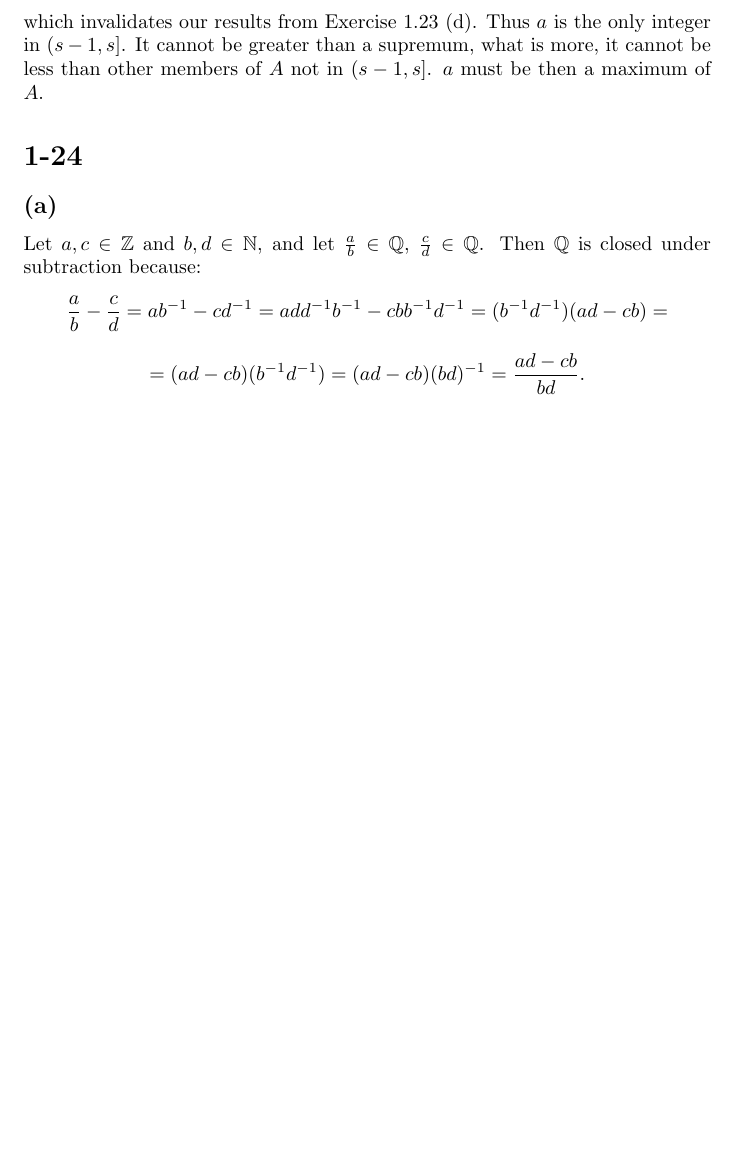
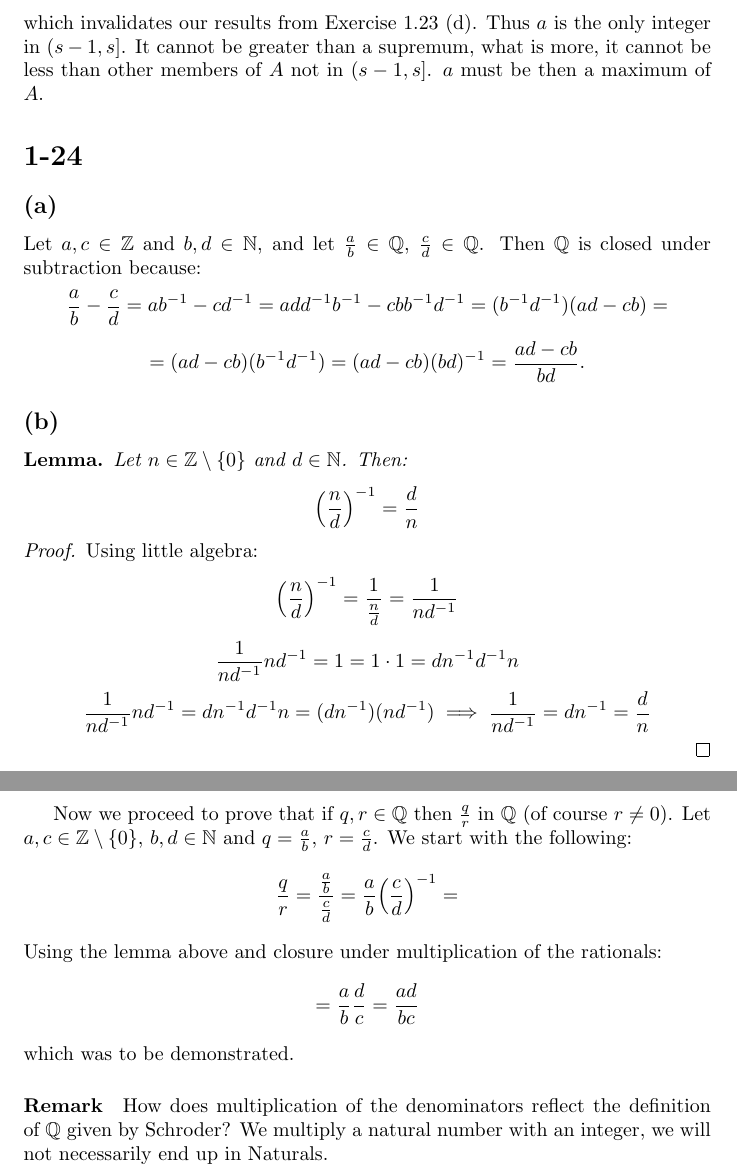
Before and after one commit to kjura/maths, a LaTeX problem sheet (schroder/exercises_chapter_1.tex): part of page 12 of 12 before the commit and two parts of pages 12 and 13 of 13 after it, the two joined at a grey line, cut so that both start at the same text, the shorter picture padded with empty space. Compiled offline with pdfLaTeX.

Commit message:
schroder: finish Exercise 1-24 (b) Chapter 1

```diff
--- a/schroder/exercises_chapter_1.tex
+++ b/schroder/exercises_chapter_1.tex
@@ -7,6 +7,7 @@
 \newtheorem*{conjecture}{Conjecture}
 \newtheorem*{theorem}{Theorem}
 \newtheorem{lemma}{Lemma}
+\newtheorem*{lemma*}{Lemma}
 \newtheorem*{proposition}{Proposition}
 
 
@@ -562,4 +563,38 @@ Then \(\mathbb{Q}\) is closed under subtraction because:
 \begin{equation*}
     = (ad - cb)(b^{-1}d^{-1}) = (ad - cb)(bd)^{-1} = \frac{ad - cb}{bd}.
 \end{equation*}
+\subsection*{(b)}
+\begin{lemma*}
+    Let \(n \in \mathbb{Z} \setminus \{0\}\) and \(d \in \mathbb{N}\).
+    Then:
+    \begin{equation*}
+        \Big(\frac{n}{d}\Big)^{-1} = \frac{d}{n}
+    \end{equation*}
+    \begin{proof}
+    Using little algebra:
+    \begin{equation*}
+        \Big(\frac{n}{d}\Big)^{-1} = \frac{1}{\frac{n}{d}} = \frac{1}{nd^{-1}}
+    \end{equation*}
+    \begin{equation*}
+        \frac{1}{nd^{-1}}nd^{-1} = 1 = 1 \cdot 1 = dn^{-1}d^{-1}n
+    \end{equation*}
+    \begin{equation*}
+        \frac{1}{nd^{-1}}nd^{-1} = dn^{-1}d^{-1}n = (dn^{-1})(nd^{-1}) \implies \frac{1}{nd^{-1}} = dn^{-1} = \frac{d}{n}
+    \end{equation*}
+    \end{proof}
+\end{lemma*}
+Now we proceed to prove that if \(q, r \in \mathbb{Q}\) then \(\frac{q}{r}\) in \(\mathbb{Q}\) (of course \(r \neq 0\)).
+Let \(a, c \in \mathbb{Z} \setminus \{0\}\), \(b, d \in \mathbb{N}\) and \(q = \frac{a}{b}\), \(r = \frac{c}{d}\).
+We start with the following:
+\begin{equation*}
+    \frac{q}{r} = \frac{\frac{a}{b}}{\frac{c}{d}} = \frac{a}{b}\Big(\frac{c}{d}\Big)^{-1} =
+\end{equation*}
+Using the lemma above and closure under multiplication of the rationals:
+\begin{equation*}
+    = \frac{a}{b}\frac{d}{c} = \frac{ad}{bc}
+\end{equation*}
+which was to be demonstrated.
+
+\paragraph*{Remark} How does multiplication of the denominators reflect the definition of \(\mathbb{Q}\) given by Schroder?
+We multiply a natural number with an integer, we will not necessarily end up in Naturals.
 \end{document}
```
